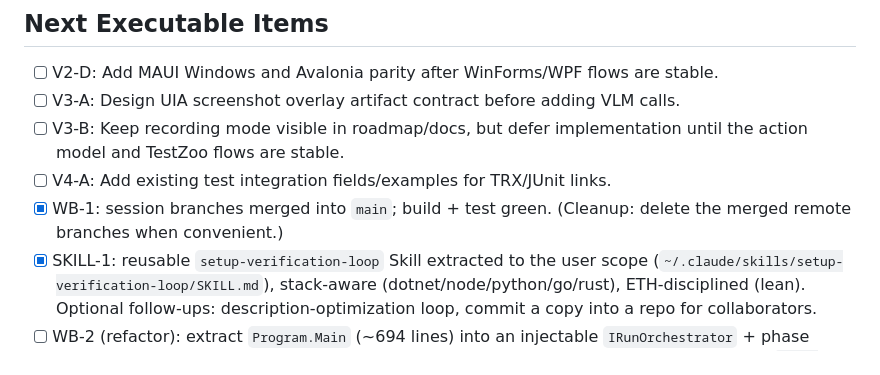
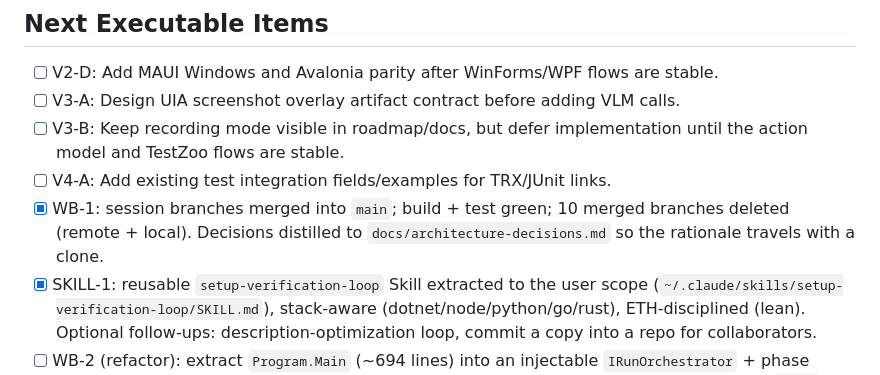
Before and after one commit to Vince427/dotnet-ai-test-agent, a Markdown page: .claude/plans/current.md, the part around the change. Drawn GitHub-style.

Commit message:
docs: point Resuming to architecture-decisions; mark branch cleanup done
Co-Authored-By: Claude Opus 4.8 (1M context) <noreply@anthropic.com>

```diff
--- a/.claude/plans/current.md
+++ b/.claude/plans/current.md
@@ -53,8 +53,9 @@ parallel work.
 - [ ] V3-B: Keep recording mode visible in roadmap/docs, but defer
   implementation until the action model and TestZoo flows are stable.
 - [ ] V4-A: Add existing test integration fields/examples for TRX/JUnit links.
-- [x] WB-1: session branches merged into `main`; build + test green.
-  (Cleanup: delete the merged remote branches when convenient.)
+- [x] WB-1: session branches merged into `main`; build + test green; 10 merged
+  branches deleted (remote + local). Decisions distilled to
+  `docs/architecture-decisions.md` so the rationale travels with a clone.
 - [x] SKILL-1: reusable `setup-verification-loop` Skill extracted to the user
   scope (`~/.claude/skills/setup-verification-loop/SKILL.md`), stack-aware
   (dotnet/node/python/go/rust), ETH-disciplined (lean). Optional follow-ups:
```
Also changed, not shown: CLAUDE.md (+3 -4 lines).
